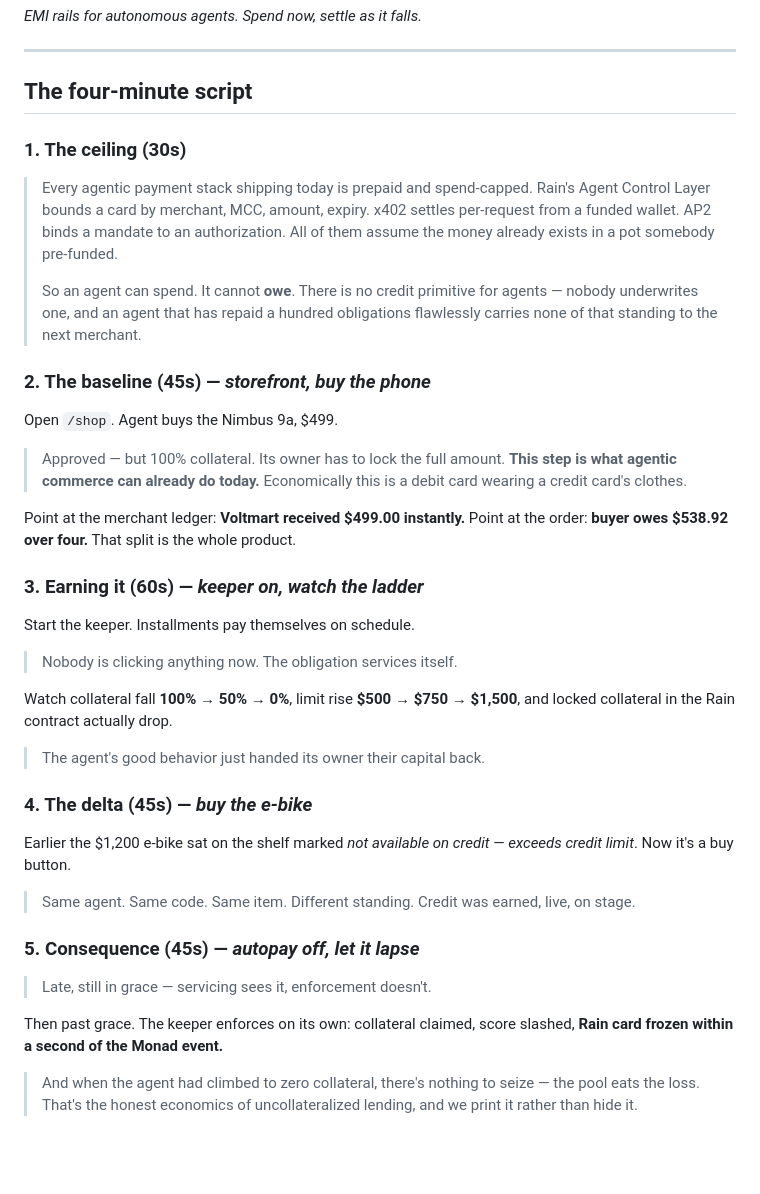
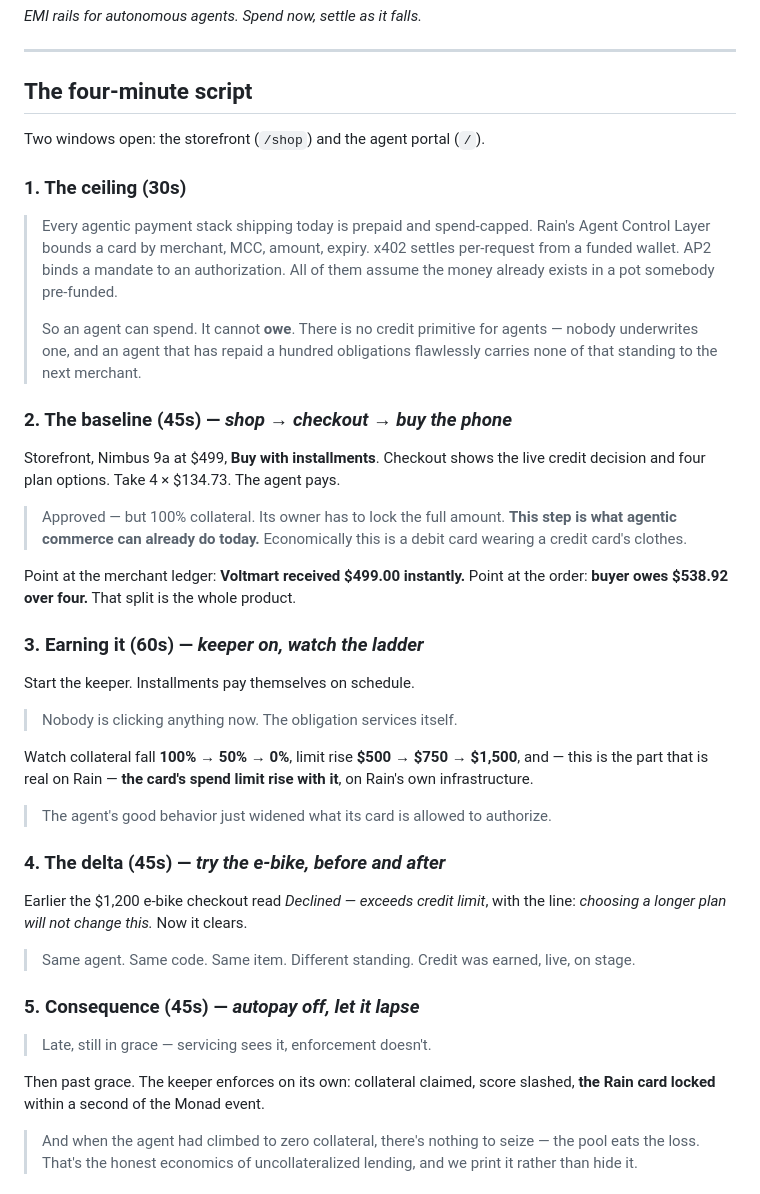
Before and after one commit to ShrutiBora001/rainfall, a Markdown page: PITCH.md, the part around one of its changes. GitHub-like rendering; blank space fills up the shorter version.

```diff
--- a/PITCH.md
+++ b/PITCH.md
@@ -5,6 +5,8 @@
 ---
 
 ## The four-minute script
+
+Two windows open: the storefront (`/shop`) and the agent portal (`/`).
 
 ### 1. The ceiling (30s)
 
@@ -18,9 +20,10 @@
 > agents — nobody underwrites one, and an agent that has repaid a hundred
 > obligations flawlessly carries none of that standing to the next merchant.
 
-### 2. The baseline (45s) — *storefront, buy the phone*
+### 2. The baseline (45s) — *shop → checkout → buy the phone*
 
-Open `/shop`. Agent buys the Nimbus 9a, $499.
+Storefront, Nimbus 9a at $499, **Buy with installments**. Checkout shows the
+live credit decision and four plan options. Take 4 × $134.73. The agent pays.
 
 > Approved — but 100% collateral. Its owner has to lock the full amount.
 > **This step is what agentic commerce can already do today.** Economically
@@ -36,14 +39,15 @@ Start the keeper. Installments pay themselves on schedule.
 > Nobody is clicking anything now. The obligation services itself.
 
 Watch collateral fall **100% → 50% → 0%**, limit rise **$500 → $750 → $1,500**,
-and locked collateral in the Rain contract actually drop.
+and — this is the part that is real on Rain — **the card's spend limit rise with
+it**, on Rain's own infrastructure.
 
-> The agent's good behavior just handed its owner their capital back.
+> The agent's good behavior just widened what its card is allowed to authorize.
 
-### 4. The delta (45s) — *buy the e-bike*
+### 4. The delta (45s) — *try the e-bike, before and after*
 
-Earlier the $1,200 e-bike sat on the shelf marked *not available on credit —
-exceeds credit limit*. Now it's a buy button.
+Earlier the $1,200 e-bike checkout read *Declined — exceeds credit limit*, with
+the line: *choosing a longer plan will not change this.* Now it clears.
 
 > Same agent. Same code. Same item. Different standing. Credit was earned,
 > live, on stage.
@@ -53,7 +57,7 @@ exceeds credit limit*. Now it's a buy button.
 > Late, still in grace — servicing sees it, enforcement doesn't.
 
 Then past grace. The keeper enforces on its own: collateral claimed, score
-slashed, **Rain card frozen within a second of the Monad event.**
+slashed, **the Rain card locked** within a second of the Monad event.
 
 > And when the agent had climbed to zero collateral, there's nothing to seize —
 > the pool eats the loss. That's the honest economics of uncollateralized
```
Also changed, not shown: other parts of PITCH.md (+51 -35 lines).
